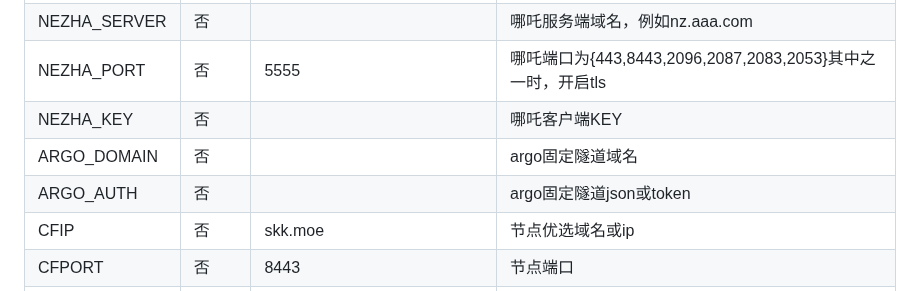
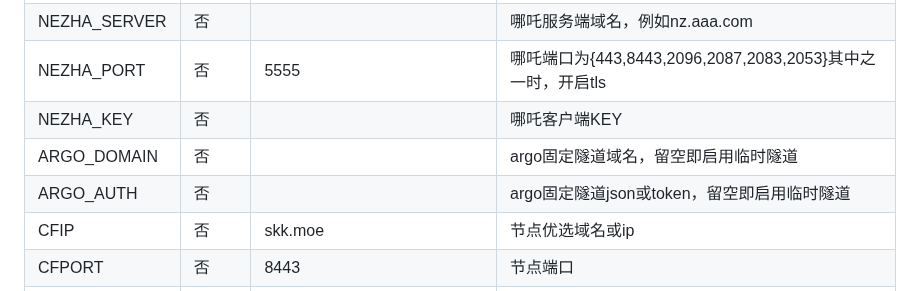
Before and after one commit to eooce/Sing-box, a Markdown page: README.md, the part around the change. Drawn GitHub-style.

```diff
--- a/README.md
+++ b/README.md
@@ -26,8 +26,8 @@ curl -fsSL https://raw.githubusercontent.com/eooce/ssh_tool/main/ssh_tool.sh -o
   | NEZHA_SERVER | 否 |        | 哪吒服务端域名，例如nz.aaa.com                             |
   | NEZHA_PORT   | 否 |  5555  | 哪吒端口为{443,8443,2096,2087,2083,2053}其中之一时，开启tls|
   | NEZHA_KEY    | 否 |        | 哪吒客户端KEY                                             |
-  | ARGO_DOMAIN  | 否 |        | argo固定隧道域名                                          |
-  | ARGO_AUTH    | 否 |        | argo固定隧道json或token                                   |
+  | ARGO_DOMAIN  | 否 |        | argo固定隧道域名，留空即启用临时隧道                        |
+  | ARGO_AUTH    | 否 |        | argo固定隧道json或token，留空即启用临时隧道                 |
   | CFIP         | 否 |skk.moe | 节点优选域名或ip                                           |
   | CFPORT       | 否 |  8443  |节点端口                                                   |
   | SERVER_PORT  | 否 |自动获取 | 玩具分配端口，自动获取，无需填写，hy2端口                    |
```
